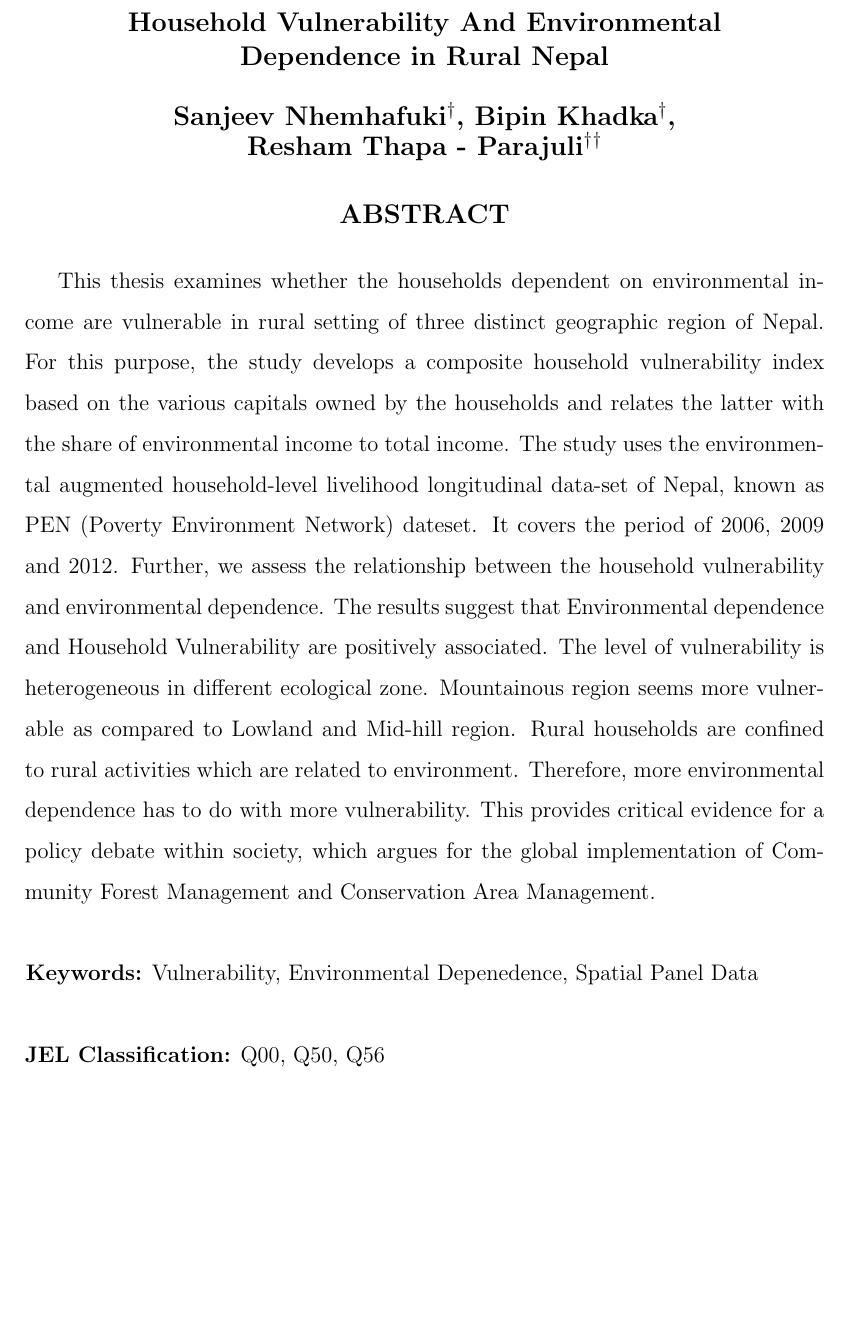
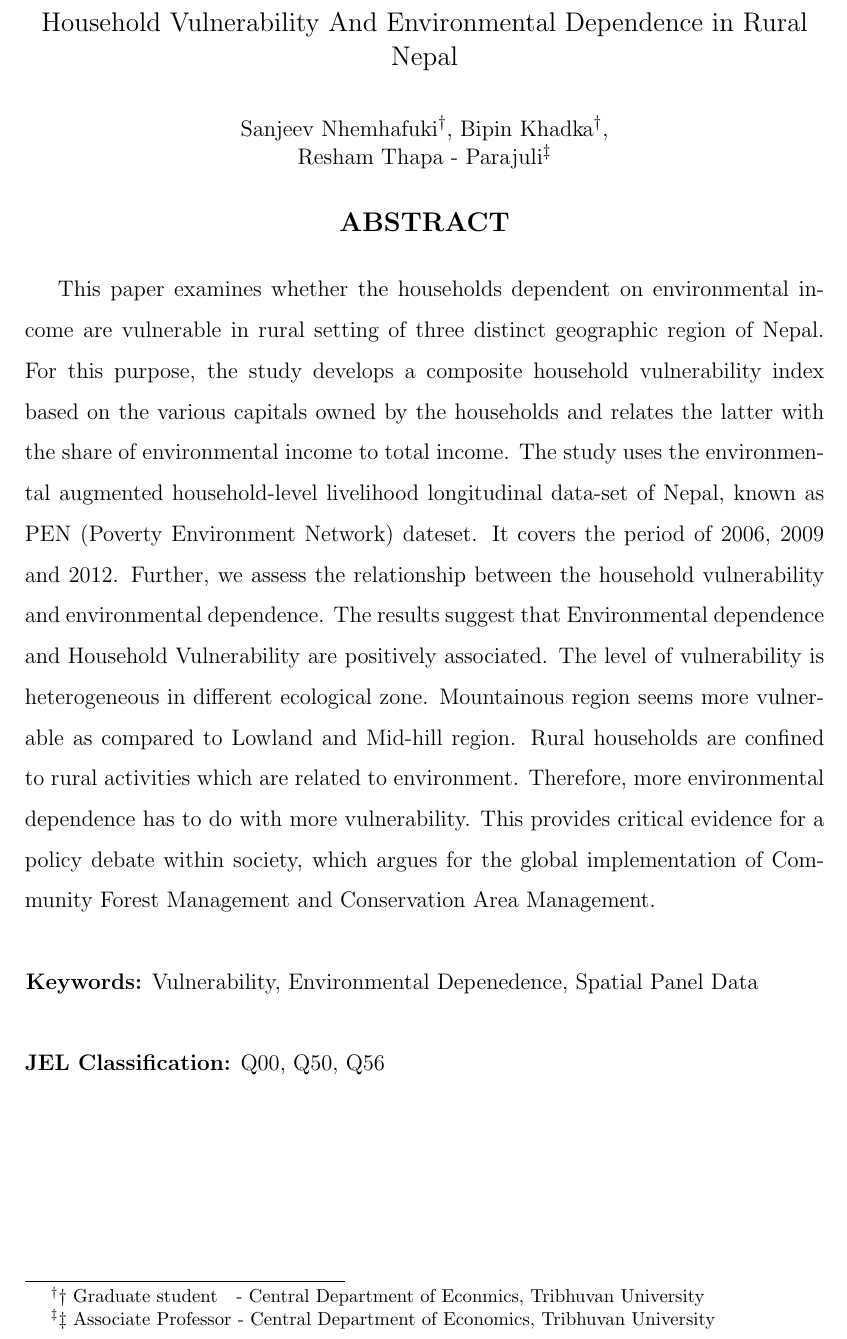
Before and after one commit to NhemhafukiSanjeev/Sanjeev_Thesis_to_Paper, a LaTeX thesis (Thesis_final.tex): part of page 1 of 74, cut so that both start at the same text, the shorter picture padded with empty space. Compiled offline with pdfLaTeX.

Commit message:
txs auto checkin

```diff
--- a/Thesis_final.tex
+++ b/Thesis_final.tex
@@ -46,8 +46,8 @@
 \begin{document}
 \newpage % Start content on a new page
 	\begin{center}
-		\textbf{\large{Household Vulnerability And Environmental\\ Dependence in Rural Nepal \\ \vspace{0.5cm}
-		Sanjeev Nhemhafuki\textsuperscript{$\dag$}, Bipin Khadka\textsuperscript{$\dag$}, \\ Resham Thapa - Parajuli\textsuperscript{$\dag$}\textsuperscript{$\dag$}}}
+		\large{Household Vulnerability And Environmental Dependence in Rural Nepal \\ \vspace{0.8cm} \\
+		\fontsize{13}{15}\selectfont Sanjeev Nhemhafuki\textsuperscript{$\dag$}, Bipin Khadka\textsuperscript{$\dag$}, \\ Resham Thapa - Parajuli\textsuperscript{$\ddag$}
 	\end{center}
 \begin{center}
 \section*{\large{ABSTRACT}}
@@ -57,13 +57,15 @@
 \renewcommand{\thepage}{\roman{page}}
 \setcounter{page}{5}
 \setstretch{1.5}
-This thesis examines whether the households dependent on environmental income are vulnerable in rural setting of three distinct geographic region of Nepal. For this purpose, the study develops a composite household vulnerability index based on the various capitals owned by the households and relates the latter with the share of environmental income to total income. The study uses the environmental augmented household-level livelihood longitudinal data-set of Nepal, known as PEN (Poverty Environment Network) dateset. It covers the period of 2006, 2009 and 2012. Further, we assess the relationship between the household vulnerability and environmental dependence. The results suggest that Environmental dependence and Household Vulnerability are positively associated. The level of vulnerability is heterogeneous in different ecological zone. Mountainous region seems more vulnerable as compared to Lowland and Mid-hill region. Rural households are confined to rural activities which are related to environment. Therefore, more environmental dependence has to do with more vulnerability. This provides critical evidence for a policy debate within society, which argues for the global implementation of Community Forest Management and Conservation Area Management.   \\
+This paper examines whether the households dependent on environmental income are vulnerable in rural setting of three distinct geographic region of Nepal. For this purpose, the study develops a composite household vulnerability index based on the various capitals owned by the households and relates the latter with the share of environmental income to total income. The study uses the environmental augmented household-level livelihood longitudinal data-set of Nepal, known as PEN (Poverty Environment Network) dateset. It covers the period of 2006, 2009 and 2012. Further, we assess the relationship between the household vulnerability and environmental dependence. The results suggest that Environmental dependence and Household Vulnerability are positively associated. The level of vulnerability is heterogeneous in different ecological zone. Mountainous region seems more vulnerable as compared to Lowland and Mid-hill region. Rural households are confined to rural activities which are related to environment. Therefore, more environmental dependence has to do with more vulnerability. This provides critical evidence for a policy debate within society, which argues for the global implementation of Community Forest Management and Conservation Area Management.   \\
 
 \hspace{-0.6cm}\textbf{Keywords:} Vulnerability, Environmental Depenedence, Spatial Panel Data\\
 \\
 \hspace{-0.6cm}\textbf{JEL Classification:} Q00, Q50, Q56
 
-
+\renewcommand{\thefootnote}{\fnsymbol{footnote}}
+\footnotetext[2]{$\dag$ Graduate student \ \ - Central Department of Econmics, Tribhuvan University}
+\footnotetext[3]{$\ddag$ Associate Professor - Central Department of Economics, Tribhuvan University}
 \clearpage % Start content on a new page
 \begin{center}
 \section*{\large{CHAPTER I \\ \vspace{-0.3cm} INTRODUCTION}}
```
